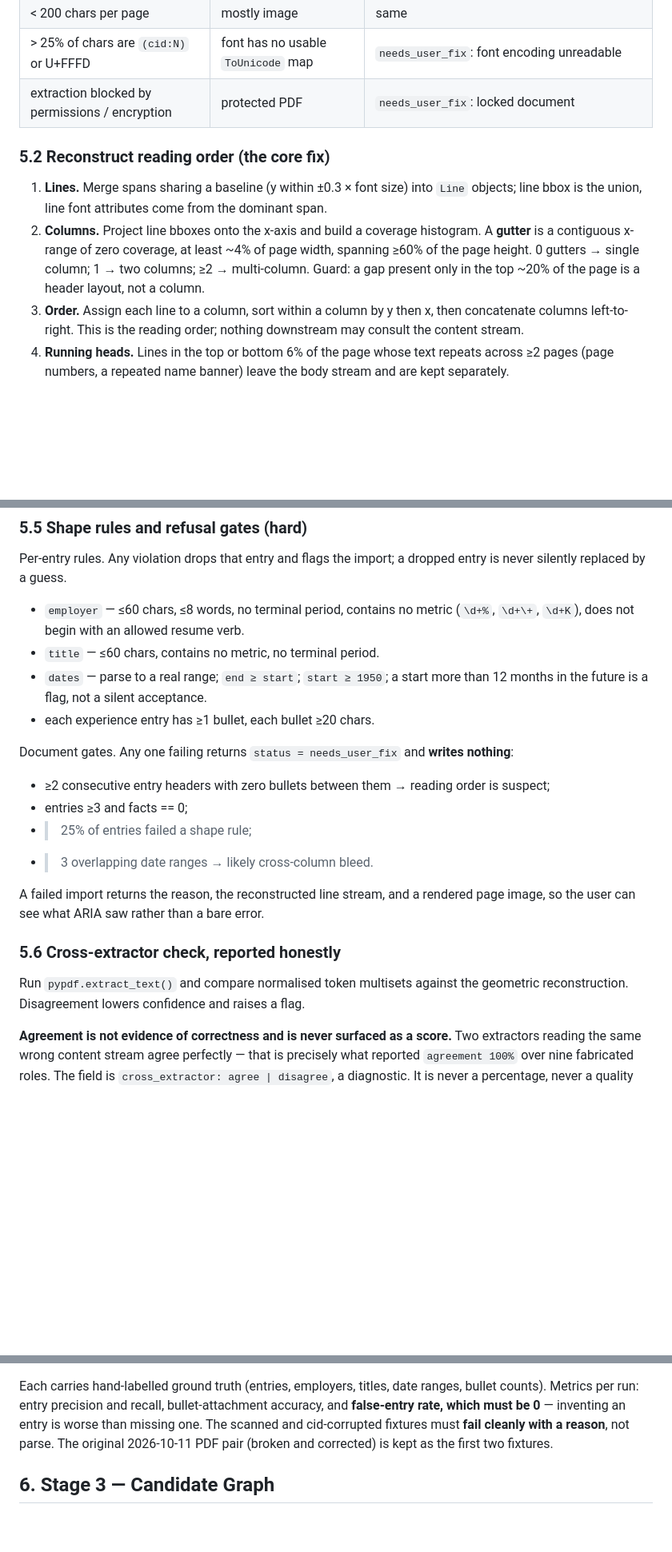
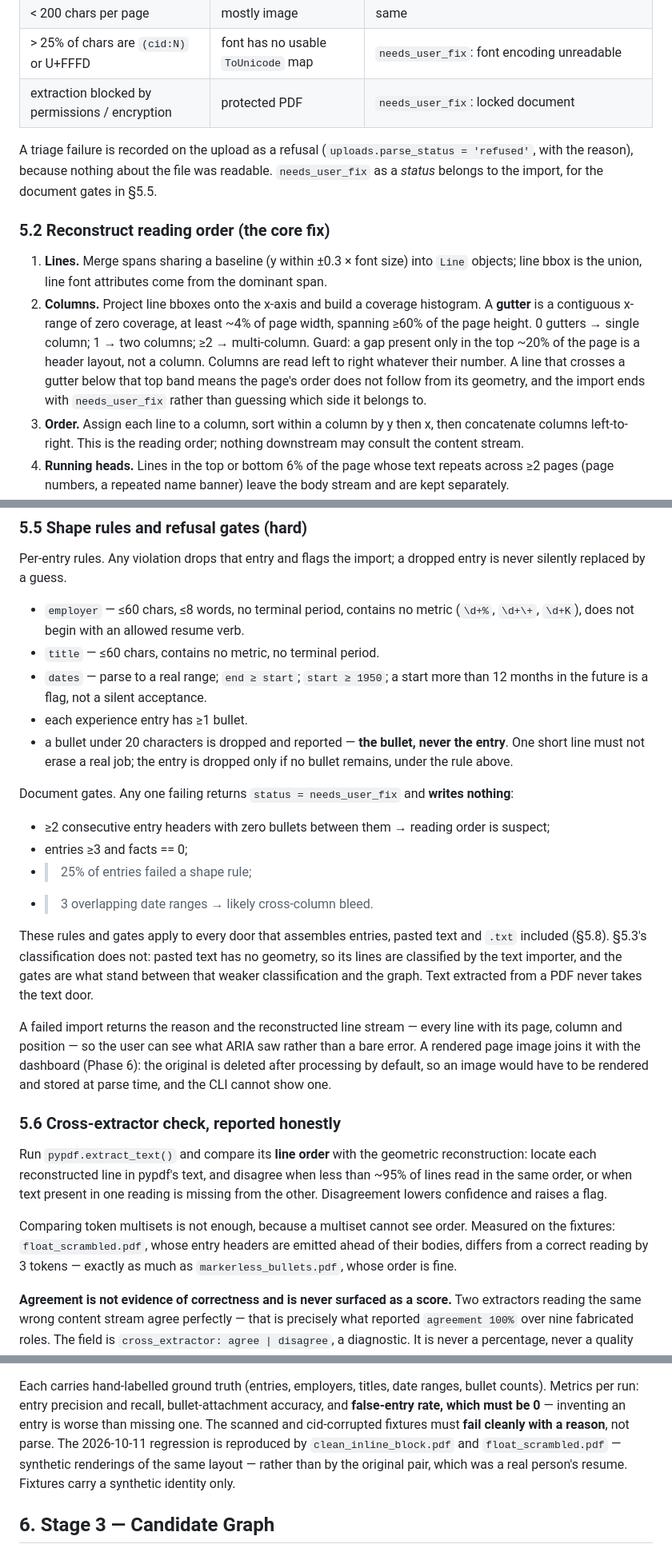
Before and after one commit to DileepreddeS/Aria, a Markdown page: docs/RESUME_ENGINE.md, 3 parts joined by grey strips. Shown at 80% size. Rendered like a GitHub page; blank space fills up the shorter version.

Commit message:
Stage 0: settle eight intake questions before the parser is built
The geometric parser plan raised eight places where RESUME_ENGINE §5 was wrong,
unclear, or contradicted an earlier decision. Each is answered in the spec and logged
in DECISIONS.md, so the code that follows implements a spec that says what it does.

Three corrections, where the spec text was wrong:

- §5.8 called .docx the preferred door, via python-docx. The 2026-10-08 decision
  stands: ARIA's own defusedxml reader, behind ARIA_ALLOW_DOCX_UPLOADS, off by
  default. python-docx brings lxml, and a .docx brings XXE, zip-bomb and
  external-relationship risk that a PDF export avoids. A new entry supersedes the
  2026-10-11 one that said otherwise; the log stays append-only.
- §5.9 kept "the original 2026-10-11 PDF pair" as fixtures. That pair was a real
  person's resume, so the synthetic clean_inline_block / float_scrambled pair
  reproduces the regression instead.
- §5.5 dropped a whole entry for one bullet under 20 characters. A short bullet now
  drops the bullet, never the entry.

One change of method, made on a measurement:

- §5.6 compared token multisets, which cannot see order. On the fixtures, a multiset
  differs by 3 tokens on float_scrambled.pdf — whose headers are emitted ahead of
  their bodies — and by the same 3 on markerless_bullets.pdf, whose order is fine.
  The check now compares line order. Its output is still agree | disagree, never a
  number.

Four clarifications:

- §5.2: two or more gutters are read left to right; a line crossing a gutter below
  the header band ends the import with needs_user_fix rather than a guess.
- §5.5: a failed import returns the reason and the reconstructed line stream; the
  rendered page image waits for the Phase 6 dashboard, because the original is
  deleted after processing and the CLI cannot show an image.
- §5.1/§5.5: triage failures are upload refusals with a reason; needs_user_fix is
  the import's status when a document gate fails.
- §5.5: the shape rules and gates apply to every door, pasted text included; §5.3's
  geometric classification does not, because pasted text has no geometry.

```diff
--- a/docs/RESUME_ENGINE.md
+++ b/docs/RESUME_ENGINE.md
@@ -155,6 +155,10 @@ Record per page: char count, modal font size, font names, and whether each font
 | > 25% of chars are `(cid:N)` or U+FFFD | font has no usable `ToUnicode` map | `needs_user_fix`: font encoding unreadable |
 | extraction blocked by permissions / encryption | protected PDF | `needs_user_fix`: locked document |
 
+A triage failure is recorded on the upload as a refusal (`uploads.parse_status = 'refused'`, with the
+reason), because nothing about the file was readable. `needs_user_fix` as a *status* belongs to the
+import, for the document gates in §5.5.
+
 ### 5.2 Reconstruct reading order (the core fix)
 
 1. **Lines.** Merge spans sharing a baseline (y within ±0.3 × font size) into `Line` objects; line bbox is
@@ -162,7 +166,9 @@ Record per page: char count, modal font size, font names, and whether each font
 2. **Columns.** Project line bboxes onto the x-axis and build a coverage histogram. A **gutter** is a
    contiguous x-range of zero coverage, at least ~4% of page width, spanning ≥60% of the page height.
    0 gutters → single column; 1 → two columns; ≥2 → multi-column. Guard: a gap present only in the top
-   ~20% of the page is a header layout, not a column.
+   ~20% of the page is a header layout, not a column. Columns are read left to right whatever their
+   number. A line that crosses a gutter below that top band means the page's order does not follow from
+   its geometry, and the import ends with `needs_user_fix` rather than guessing which side it belongs to.
 3. **Order.** Assign each line to a column, sort within a column by y then x, then concatenate columns
    left-to-right. This is the reading order; nothing downstream may consult the content stream.
 4. **Running heads.** Lines in the top or bottom 6% of the page whose text repeats across ≥2 pages
@@ -224,7 +230,9 @@ replaced by a guess.
 - `title` — ≤60 chars, contains no metric, no terminal period.
 - `dates` — parse to a real range; `end ≥ start`; `start ≥ 1950`; a start more than 12 months in the
   future is a flag, not a silent acceptance.
-- each experience entry has ≥1 bullet, each bullet ≥20 chars.
+- each experience entry has ≥1 bullet.
+- a bullet under 20 characters is dropped and reported — **the bullet, never the entry**. One short line
+  must not erase a real job; the entry is dropped only if no bullet remains, under the rule above.
 
 Document gates. Any one failing returns `status = needs_user_fix` and **writes nothing**:
 
@@ -233,13 +241,26 @@ Document gates. Any one failing returns `status = needs_user_fix` and **writes n
 - >25% of entries failed a shape rule;
 - >3 overlapping date ranges → likely cross-column bleed.
 
-A failed import returns the reason, the reconstructed line stream, and a rendered page image, so the user
-can see what ARIA saw rather than a bare error.
+These rules and gates apply to every door that assembles entries, pasted text and `.txt` included
+(§5.8). §5.3's classification does not: pasted text has no geometry, so its lines are classified by the
+text importer, and the gates are what stand between that weaker classification and the graph. Text
+extracted from a PDF never takes the text door.
+
+A failed import returns the reason and the reconstructed line stream — every line with its page, column
+and position — so the user can see what ARIA saw rather than a bare error. A rendered page image joins
+it with the dashboard (Phase 6): the original is deleted after processing by default, so an image would
+have to be rendered and stored at parse time, and the CLI cannot show one.
 
 ### 5.6 Cross-extractor check, reported honestly
 
-Run `pypdf.extract_text()` and compare normalised token multisets against the geometric reconstruction.
-Disagreement lowers confidence and raises a flag.
+Run `pypdf.extract_text()` and compare its **line order** with the geometric reconstruction: locate each
+reconstructed line in pypdf's text, and disagree when less than ~95% of lines read in the same order,
+or when text present in one reading is missing from the other. Disagreement lowers confidence and raises
+a flag.
+
+Comparing token multisets is not enough, because a multiset cannot see order. Measured on the fixtures:
+`float_scrambled.pdf`, whose entry headers are emitted ahead of their bodies, differs from a correct
+reading by 3 tokens — exactly as much as `markerless_bullets.pdf`, whose order is fine.
 
 **Agreement is not evidence of correctness and is never surfaced as a score.** Two extractors reading the
 same wrong content stream agree perfectly — that is precisely what reported `agreement 100%` over nine
@@ -280,8 +304,9 @@ pathology:
 Each carries hand-labelled ground truth (entries, employers, titles, date ranges, bullet counts).
 Metrics per run: entry precision and recall, bullet-attachment accuracy, and **false-entry rate, which
 must be 0** — inventing an entry is worse than missing one. The scanned and cid-corrupted fixtures must
-**fail cleanly with a reason**, not parse. The original 2026-10-11 PDF pair (broken and corrected) is
-kept as the first two fixtures.
+**fail cleanly with a reason**, not parse. The 2026-10-11 regression is reproduced by
+`clean_inline_block.pdf` and `float_scrambled.pdf` — synthetic renderings of the same layout — rather
+than by the original pair, which was a real person's resume. Fixtures carry a synthetic identity only.
 
 ## 6. Stage 3 — Candidate Graph
 
```
Also changed, not shown: other parts of docs/RESUME_ENGINE.md (+4 -1 lines), docs/DECISIONS.md (+8 -0 lines).
